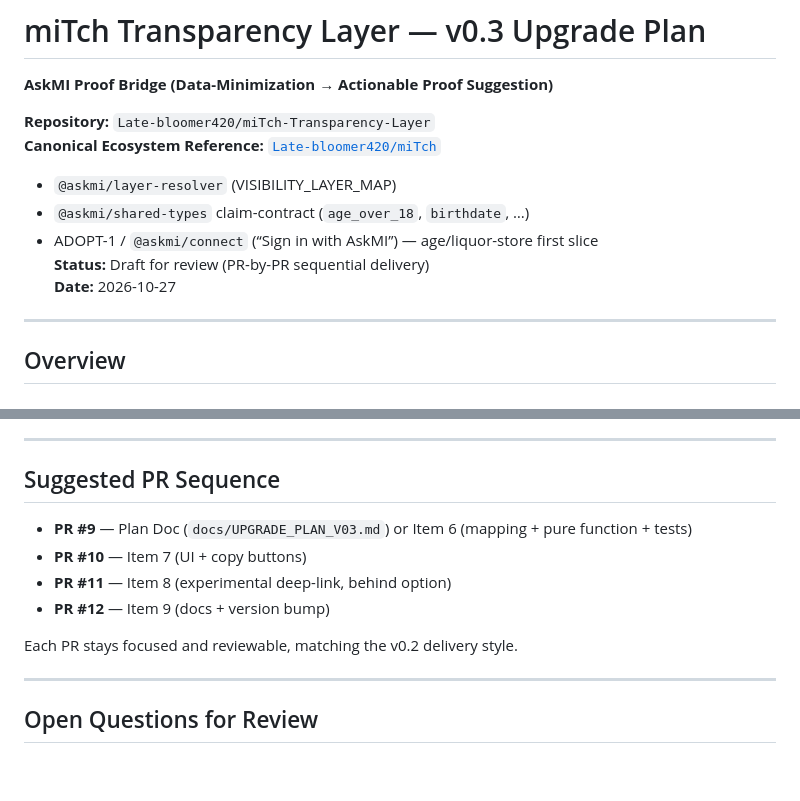
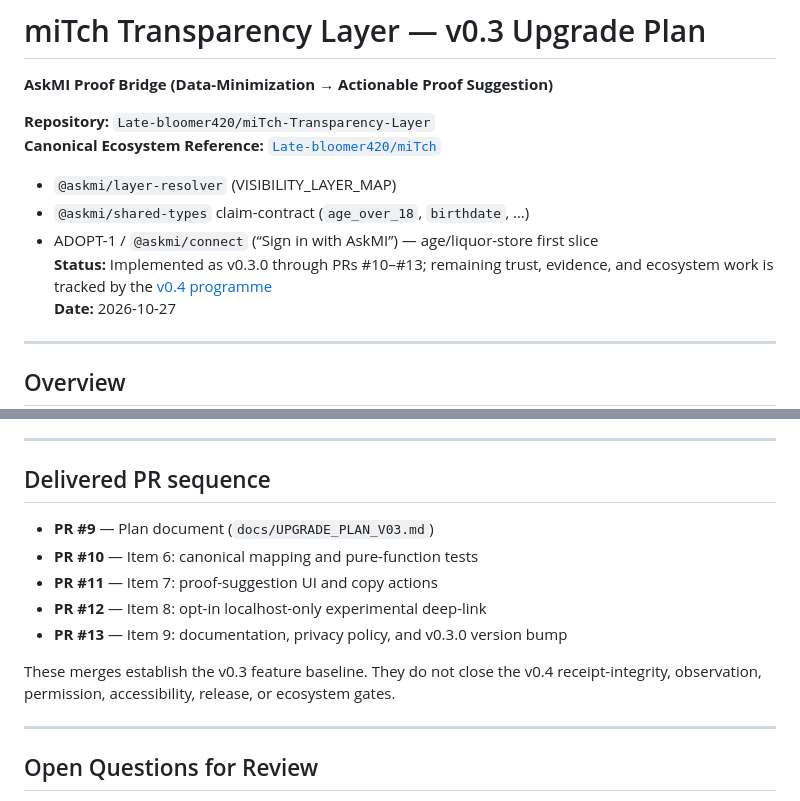
Before and after one commit to Late-bloomer420/miTch-Transparency-Layer, a Markdown page: docs/UPGRADE_PLAN_V03.md, 2 parts joined by grey strips. Rendered like a GitHub page; blank space fills up the shorter version.

Commit message:
docs: record delivered v0.3 sequence and open gates

```diff
--- a/docs/UPGRADE_PLAN_V03.md
+++ b/docs/UPGRADE_PLAN_V03.md
@@ -6,7 +6,7 @@
 - `@askmi/layer-resolver` (VISIBILITY_LAYER_MAP)
 - `@askmi/shared-types` claim-contract (`age_over_18`, `birthdate`, …)
 - ADOPT-1 / `@askmi/connect` (“Sign in with AskMI”) — age/liquor-store first slice
-**Status:** Draft for review (PR-by-PR sequential delivery)
+**Status:** Implemented as v0.3.0 through PRs #10–#13; remaining trust, evidence, and ecosystem work is tracked by the [v0.4 programme](https://github.com/Late-bloomer420/miTch-Transparency-Layer/issues/20)
 **Date:** 2026-10-27
 
 ---
@@ -130,14 +130,15 @@ The Proof Bridge only **suggests** the minimal AskMI predicate the user *could*
 
 ---
 
-## Suggested PR Sequence
+## Delivered PR sequence
 
-- **PR #9** — Plan Doc (`docs/UPGRADE_PLAN_V03.md`) or Item 6 (mapping + pure function + tests)
-- **PR #10** — Item 7 (UI + copy buttons)
-- **PR #11** — Item 8 (experimental deep-link, behind option)
-- **PR #12** — Item 9 (docs + version bump)
+- **PR #9** — Plan document (`docs/UPGRADE_PLAN_V03.md`)
+- **PR #10** — Item 6: canonical mapping and pure-function tests
+- **PR #11** — Item 7: proof-suggestion UI and copy actions
+- **PR #12** — Item 8: opt-in localhost-only experimental deep-link
+- **PR #13** — Item 9: documentation, privacy policy, and v0.3.0 version bump
 
-Each PR stays focused and reviewable, matching the v0.2 delivery style.
+These merges establish the v0.3 feature baseline. They do not close the v0.4 receipt-integrity, observation, permission, accessibility, release, or ecosystem gates.
 
 ---
 
```
